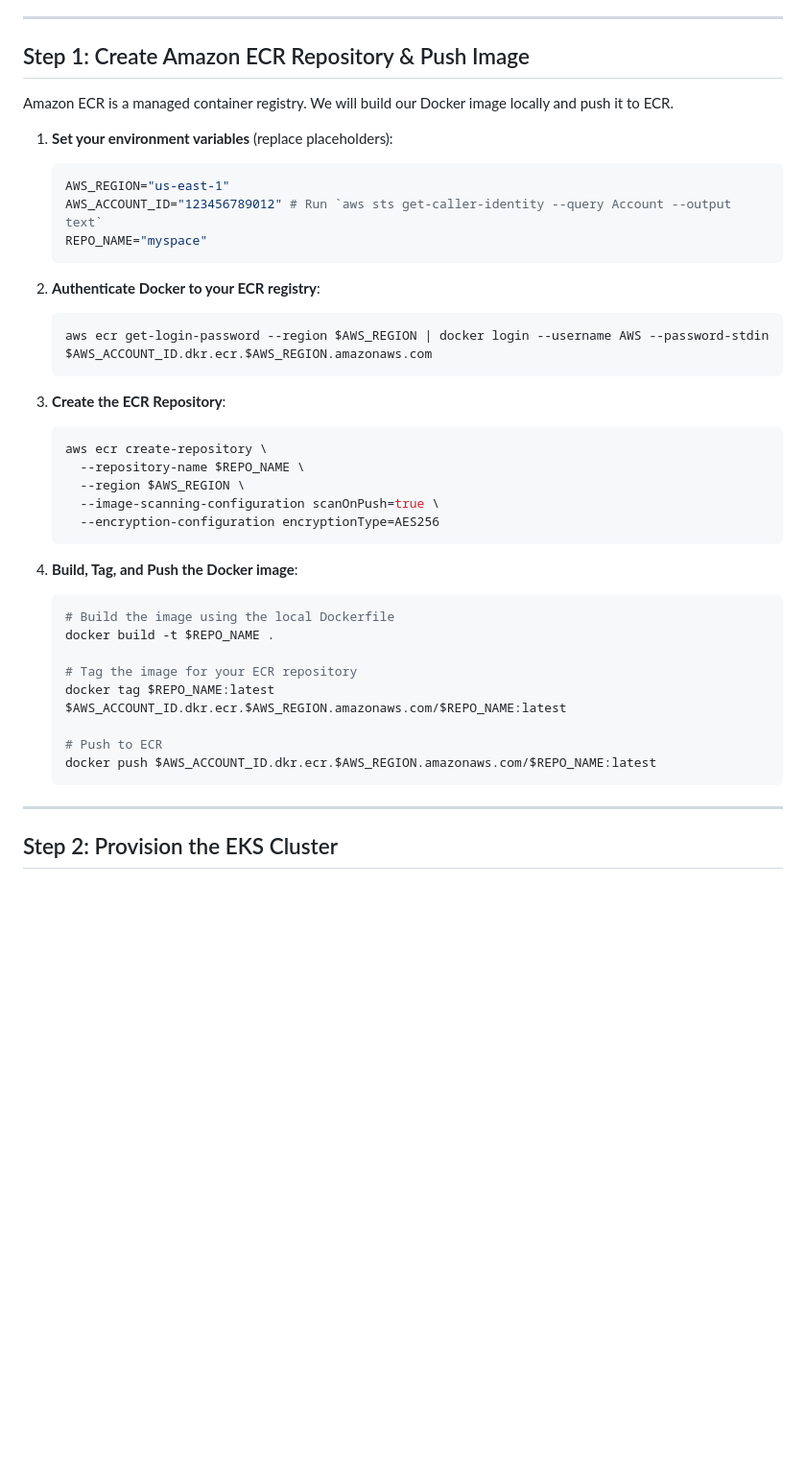
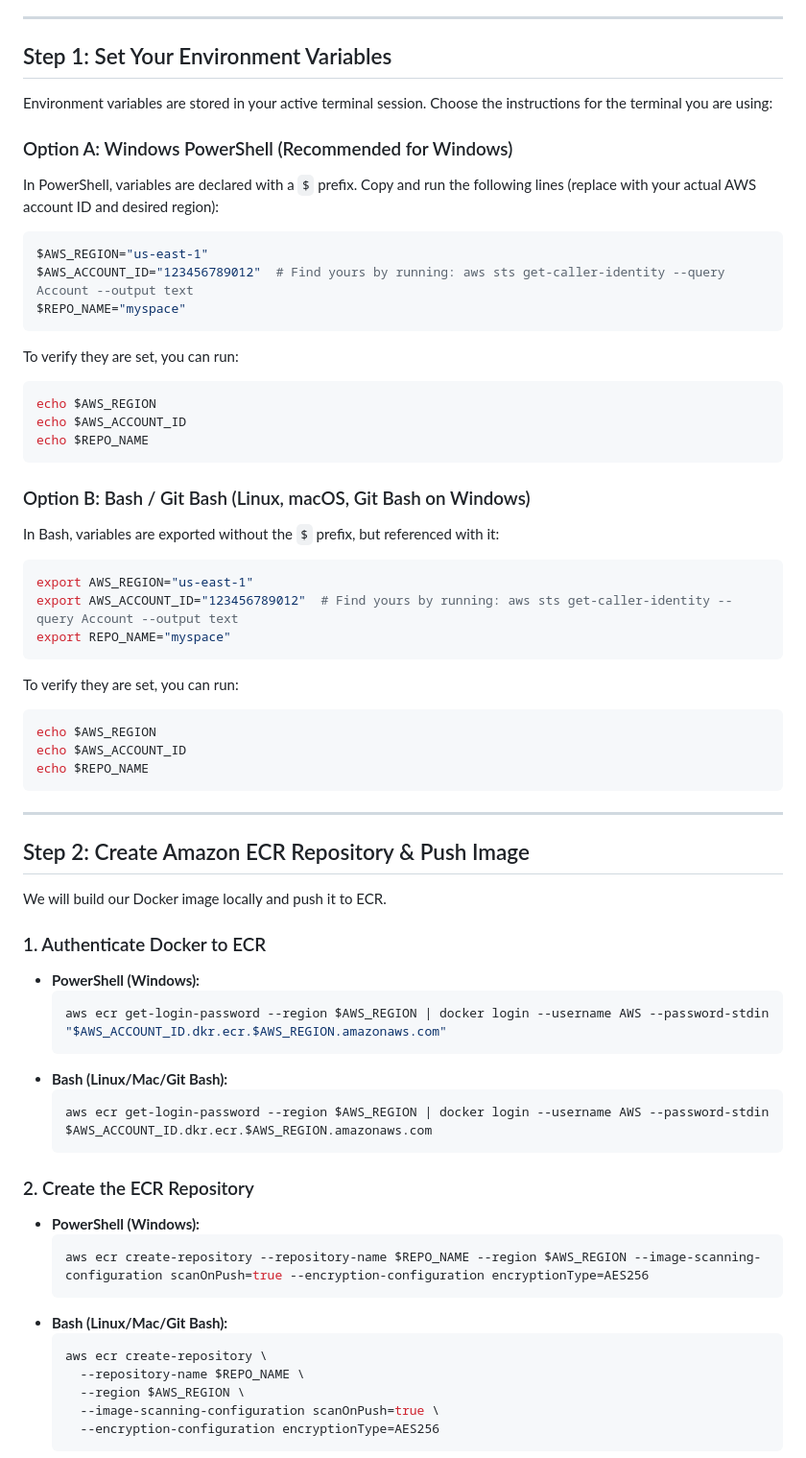
Before and after one commit to Poinbreak/myspace, a Markdown page: EKS_GUIDE.md, the part around one of its changes. Shown at 96% size. GitHub-like rendering; blank space fills up the shorter version.

Commit message:
docs: add Windows PowerShell and Bash shell-specific instructions for EKS variables

````diff
--- a/EKS_GUIDE.md
+++ b/EKS_GUIDE.md
@@ -15,43 +15,73 @@ Before starting, ensure you have the following CLI tools installed:
 
 ---
 
-## Step 1: Create Amazon ECR Repository & Push Image
+## Step 1: Set Your Environment Variables
 
-Amazon ECR is a managed container registry. We will build our Docker image locally and push it to ECR.
+Environment variables are stored in your active terminal session. Choose the instructions for the terminal you are using:
 
-1. **Set your environment variables** (replace placeholders):
-   ```bash
-   AWS_REGION="us-east-1"
-   AWS_ACCOUNT_ID="123456789012" # Run `aws sts get-caller-identity --query Account --output text`
-   REPO_NAME="myspace"
-   ```
+### Option A: Windows PowerShell (Recommended for Windows)
 
-2. **Authenticate Docker to your ECR registry**:
-   ```bash
-   aws ecr get-login-password --region $AWS_REGION | docker login --username AWS --password-stdin $AWS_ACCOUNT_ID.dkr.ecr.$AWS_REGION.amazonaws.com
-   ```
+In PowerShell, variables are declared with a `$` prefix. Copy and run the following lines (replace with your actual AWS account ID and desired region):
 
-3. **Create the ECR Repository**:
-   ```bash
-   aws ecr create-repository \
-     --repository-name $REPO_NAME \
-     --region $AWS_REGION \
-     --image-scanning-configuration scanOnPush=true \
-     --encryption-configuration encryptionType=AES256
-   ```
+```powershell
+$AWS_REGION="us-east-1"
+$AWS_ACCOUNT_ID="123456789012"  # Find yours by running: aws sts get-caller-identity --query Account --output text
+$REPO_NAME="myspace"
+```
 
-4. **Build, Tag, and Push the Docker image**:
-   ```bash
-   # Build the image using the local Dockerfile
-   docker build -t $REPO_NAME .
+To verify they are set, you can run:
+```powershell
+echo $AWS_REGION
+echo $AWS_ACCOUNT_ID
+echo $REPO_NAME
+```
 
-   # Tag the image for your ECR repository
-   docker tag $REPO_NAME:latest $AWS_ACCOUNT_ID.dkr.ecr.$AWS_REGION.amazonaws.com/$REPO_NAME:latest
+### Option B: Bash / Git Bash (Linux, macOS, Git Bash on Windows)
 
-   # Push to ECR
-   docker push $AWS_ACCOUNT_ID.dkr.ecr.$AWS_REGION.amazonaws.com/$REPO_NAME:latest
-   ```
+In Bash, variables are exported without the `$` prefix, but referenced with it:
+
+```bash
+export AWS_REGION="us-east-1"
+export AWS_ACCOUNT_ID="123456789012"  # Find yours by running: aws sts get-caller-identity --query Account --output text
+export REPO_NAME="myspace"
+```
+
+To verify they are set, you can run:
+```bash
+echo $AWS_REGION
+echo $AWS_ACCOUNT_ID
+echo $REPO_NAME
+```
 
 ---
 
-## Step 2: Provision the EKS Cluster
+## Step 2: Create Amazon ECR Repository & Push Image
+
+We will build our Docker image locally and push it to ECR.
+
+### 1. Authenticate Docker to ECR
+
+* **PowerShell (Windows):**
+  ```powershell
+  aws ecr get-login-password --region $AWS_REGION | docker login --username AWS --password-stdin "$AWS_ACCOUNT_ID.dkr.ecr.$AWS_REGION.amazonaws.com"
+  ```
+* **Bash (Linux/Mac/Git Bash):**
+  ```bash
+  aws ecr get-login-password --region $AWS_REGION | docker login --username AWS --password-stdin $AWS_ACCOUNT_ID.dkr.ecr.$AWS_REGION.amazonaws.com
+  ```
+
+### 2. Create the ECR Repository
+
+* **PowerShell (Windows):**
+  ```powershell
+  aws ecr create-repository --repository-name $REPO_NAME --region $AWS_REGION --image-scanning-configuration scanOnPush=true --encryption-configuration encryptionType=AES256
+  ```
+* **Bash (Linux/Mac/Git Bash):**
+  ```bash
+  aws ecr create-repository \
+    --repository-name $REPO_NAME \
+    --region $AWS_REGION \
+    --image-scanning-configuration scanOnPush=true \
+    --encryption-configuration encryptionType=AES256
+  ```
+
````
Also changed, not shown: other parts of EKS_GUIDE.md (+140 -76 lines).
